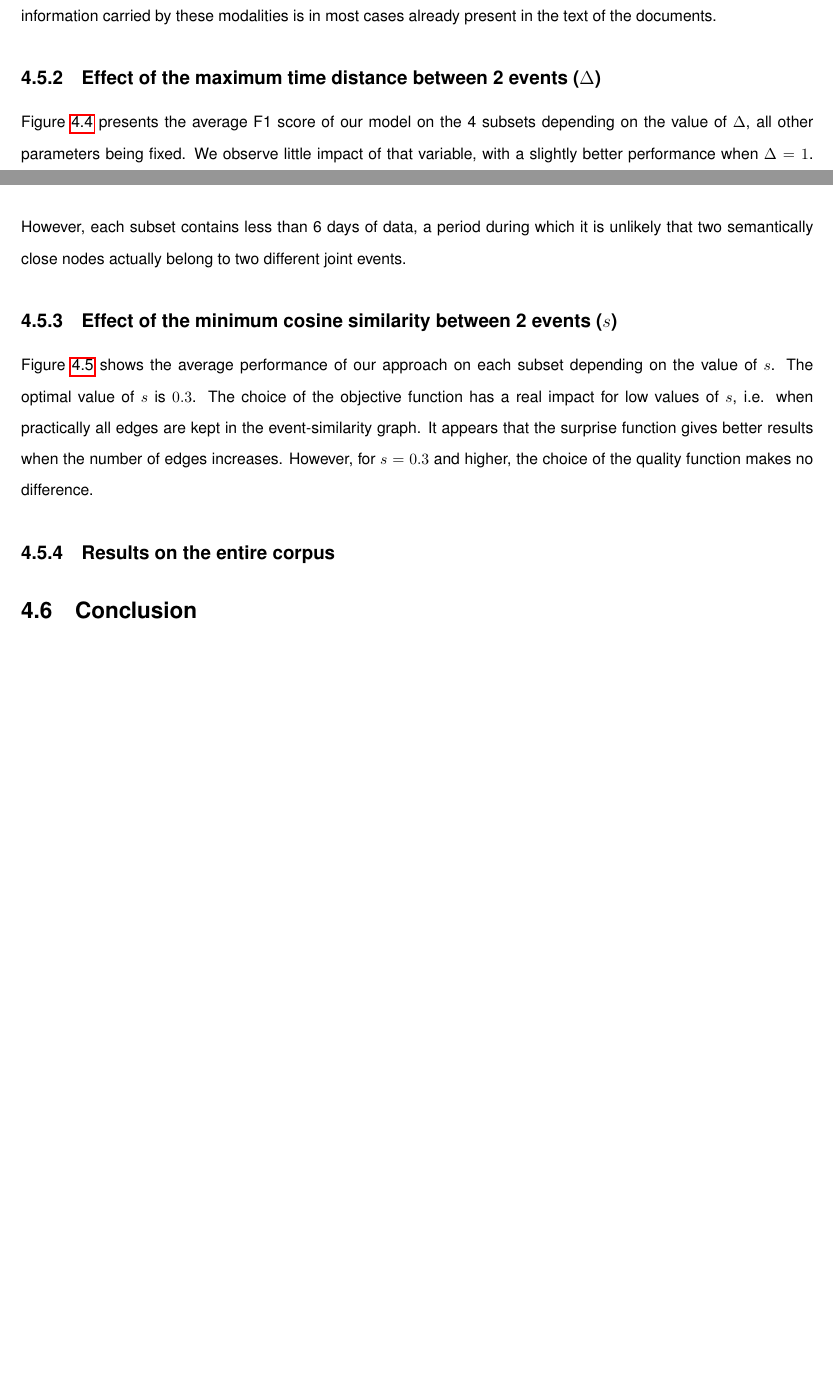
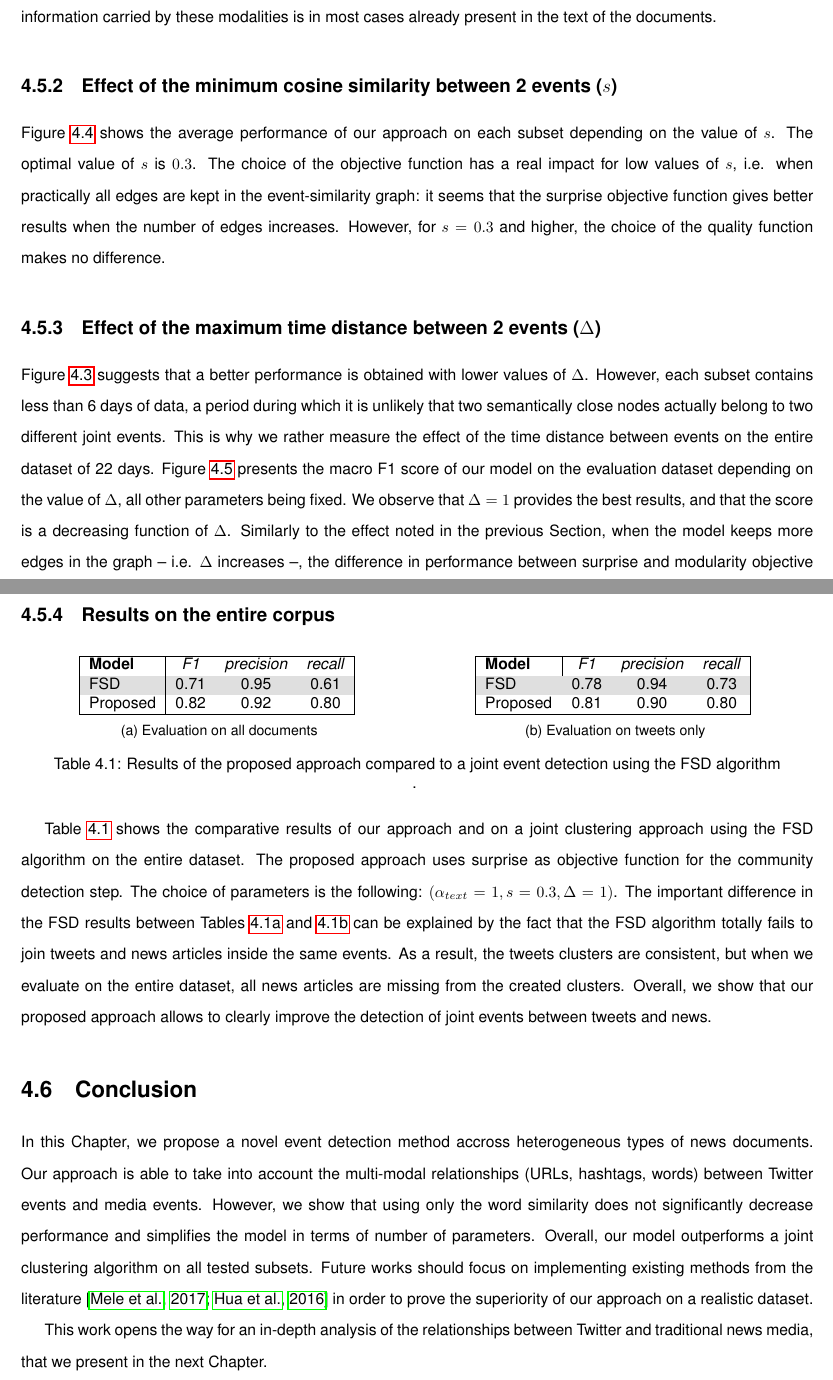
Before and after one commit to bmaz/thesis, a LaTeX thesis (thesis.tex, which reads 4.tex, tables/best_results_joint_detection_all_documents.tex, tables/best_results_joint_detection_tweets_only.tex): two parts of pages 86 and 88 of 112 before the commit and two parts of pages 87 and 90 of 112 after it, joined at a grey line, cut so that both start at the same text, the shorter picture padded with empty space. Compiled offline with pdfLaTeX.

Commit message:
Chapter 4 ready for corrections

```diff
--- a/4.tex
+++ b/4.tex
@@ -187,6 +197,5 @@ the best configuration of parameters $\alpha_{text}$, $\alpha_{url}$, $\alpha_{h
 \caption[Best matching F1 score of our approach on different sub-samples of the dataset]{Best matching F1 score of our approach on different sub-samples of the dataset. The result of community detection with the best set of parameters for a given sample is displayed on the diagonal of the square matrix. The results of that set of parameters on the other samples are displayed on the corresponding lines. The right column presents the results of community detection on the word-similarity graph only (urls and hashtags are not taken into account). The other parameters are fixed: $s=0.3$, $l=3$.}
 \label{fig:louvain_macro}
 \end{figure}
+%%%%%%%%%%%%%%%%%%%%%%%%%%%%%%%%%%%%%%%%%%%%%%%%%%%
 
-\subsection{Effect of the maximum time distance between 2 events ($\Delta$)}
-Figure \ref{fig:louvain_macro_days} presents the average F1 score of our model on the 4 subsets depending on the value of $\Delta$, all other parameters being fixed. We observe little impact of that variable, with a slightly better performance when $\Delta=1$. However, each subset contains less than 6 days of data, a period during which it is unlikely that two semantically close nodes actually belong to two different joint events.
@@ -198,9 +202,5 @@ Figure \ref{fig:louvain_macro_days} presents the average F1 score of our model o
-    \caption[Effect of the of the maximum time distance on the performance of our method]{Effect of the of the maximum time distance ($\Delta$) on the performance of our method. This Figure plots the average best matching F1 score for the 4 subsets, with standard deviation, depending on $\Delta$.}
-    \label{fig:louvain_macro_days}
-\end{figure}
-%%%%%%%%%%%%%%%%%%%%%%%%%%%%%%%%%%%%%%%%%%%%%%%%%%%%%
 \subsection{Effect of the minimum cosine similarity between 2 events ($s$)}
-Figure \ref{fig:louvain_macro_sim} shows the average performance of our approach on each subset depending on the value of $s$. The optimal value of $s$ is $0.3$. The choice of the objective function has a real impact for low values of $s$, i.e. when practically all edges are kept in the event-similarity graph. It appears that the surprise function gives better results when the number of edges increases. However, for $s=0.3$ and higher, the choice of the quality function makes no difference.
+Figure \ref{fig:louvain_macro_sim} shows the average performance of our approach on each subset depending on the value of $s$. The optimal value of $s$ is $0.3$. The choice of the objective function has a real impact for low values of $s$, i.e. when practically all edges are kept in the event-similarity graph: it seems that the surprise objective function gives better results when the number of edges increases. However, for $s=0.3$ and higher, the choice of the quality function makes no difference.
 
 %%%%%%%%%%%%%%%%%%%%%%%%%%%%%%%%%%%%%%%%%%%%%%%%%%%%%
 \begin{figure}
@@ -210 +210,7 @@ Figure \ref{fig:louvain_macro_sim} shows the average performance of our approach
     \label{fig:louvain_macro_sim}
+\end{figure}
+%%%%%%%%%%%%%%%%%%%%%%%%%%%%%%%%%%%%%%%%%%%%%%%%%%%%%
+
+\subsection{Effect of the maximum time distance between 2 events ($\Delta$)}
+
+Figure \ref{fig:louvain_macro} suggests that a better performance is obtained with lower values of $\Delta$. However, each subset contains less than 6 days of data, a period during which it is unlikely that two semantically close nodes actually belong to two different joint events. This is why we rather measure the effect of the time distance between events on the entire dataset of 22 days. Figure \ref{fig:louvain_macro_days} presents the macro F1 score of our model on the evaluation dataset depending on the value of $\Delta$, all other parameters being fixed. We observe that $\Delta=1$ provides the best results, and that the score is a decreasing function of $\Delta$. Similarly to the effect noted in the previous Section, when the model keeps more edges in the graph -- i.e. $\Delta$ increases --, the difference in performance between surprise and modularity objective functions is larger: surprise gives better results on denser graphs.
@@ -211,6 +223,33 @@ Figure \ref{fig:louvain_macro_sim} shows the average performance of our approach
+    \label{fig:louvain_macro_days}
 \end{figure}
 %%%%%%%%%%%%%%%%%%%%%%%%%%%%%%%%%%%%%%%%%%%%%%%%%%%%%
 \subsection{Results on the entire corpus}
 \label{Joint_results}
+%%%%%%%%%%%%%%%%%%%%%%%%%%%%%%%%%%%%%%%%%%%%%%%%%%%%%%%%%%%%%%%
+\begin{table}[h]
+\centering
+\begin{subtable}{.5\textwidth}
+  \centering
+  \rowcolors{2}{white}{gray!25}
+  \input{tables/best_results_joint_detection_all_documents}
+  \caption{Evaluation on all documents}
+  \label{Tab: best_results_louvain_all}
+\end{subtable}%
+\begin{subtable}{.5\textwidth}
+  \centering
+  \rowcolors{2}{white}{gray!25}
+  \input{tables/best_results_joint_detection_tweets_only}
+  \caption{Evaluation on tweets only}
+  \label{Tab: best_results_louvain_tweets}
+\end{subtable}
+\caption{Results of the proposed approach compared to a joint event detection using the FSD algorithm}.
+\label{Tab: best_results_louvain}
+\end{table}
+%%%%%%%%%%%%%%%%%%%%%%%%%%%%%%%%%%%%%%%%%%%%%%%%%%%%%%%%%%%%%%
+Table \ref{Tab: best_results_louvain} shows the comparative results of our approach and on a joint clustering approach using the FSD algorithm on the entire dataset. The proposed approach uses surprise as objective function for the community detection step. The choice of parameters is the following: $(\alpha_{text}=1, s=0.3, \Delta=1)$. The important difference in the FSD results between Tables \ref{Tab: best_results_louvain_all} and \ref{Tab: best_results_louvain_tweets} can be explained by the fact that the FSD algorithm totally fails to join tweets and news articles inside the same events. As a result, the tweets clusters are consistent, but when we evaluate on the entire dataset, all news articles are missing from the created clusters. Overall, we show that our proposed approach allows to clearly improve the detection of joint events between tweets and news.
+
 
 \section{Conclusion}
+In this Chapter, we propose a novel event detection method accross heterogeneous types of news documents. Our approach is able to take into account the multi-modal relationships (URLs, hashtags, words) between Twitter events and media events. However, we show that using only the word similarity does not significantly decrease performance and simplifies the model in terms of number of parameters. Overall, our model outperforms a joint clustering algorithm on all tested subsets. Future works should focus on implementing existing methods from the literature \citep{mele_linking_2017, hua_topical_2016} in order to prove the superiority of our approach on a realistic dataset.
+
+This work opens the way for an in-depth analysis of the relationships between Twitter and traditional news media, that we present in the next Chapter.
--- /dev/null
+++ b/tables/best_results_joint_detection_all_documents.tex
@@ -0,0 +1,8 @@
+\begin{tabular}{|l|ccc|}
+\hline
+\textbf{Model} & \textit{F1} & \textit{precision} & \textit{recall} \\
+\hline
+           FSD &        0.71 &               0.95 &            0.61 \\
+      Proposed &        0.82 &               0.92 &            0.80 \\
+\hline
+\end{tabular}
--- /dev/null
+++ b/tables/best_results_joint_detection_tweets_only.tex
@@ -0,0 +1,8 @@
+\begin{tabular}{|l|ccc|}
+\hline
+\textbf{Model} & \textit{F1} & \textit{precision} & \textit{recall} \\
+\hline
+           FSD &        0.78 &               0.94 &            0.73 \\
+      Proposed &        0.81 &               0.90 &            0.80 \\
+\hline
+\end{tabular}
```
Also changed, not shown: 3.tex (+10 -10 lines), figures/louvain_macro_days_all_corpus.pdf (added), 4.tex (27 more changed lines).
